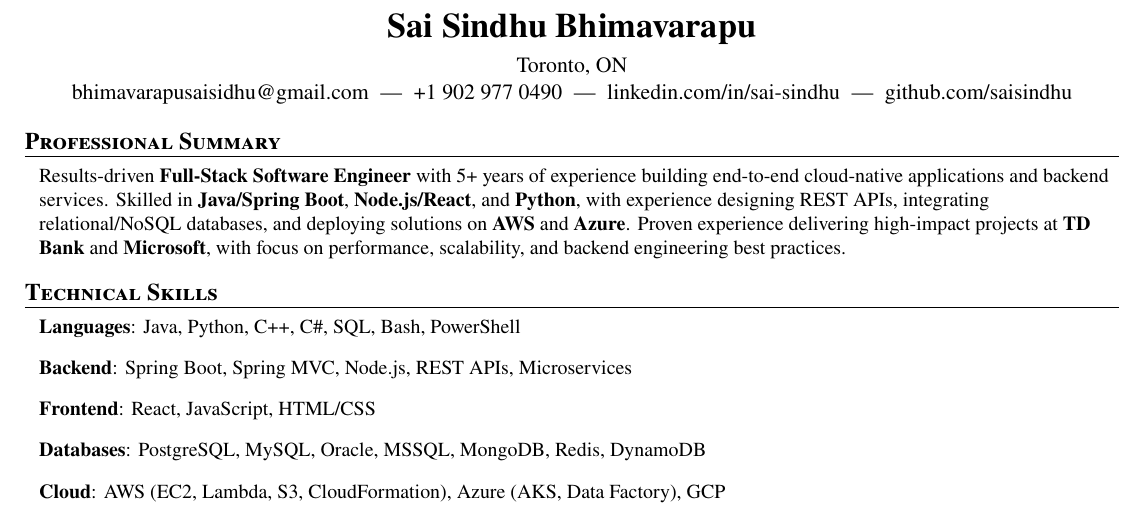
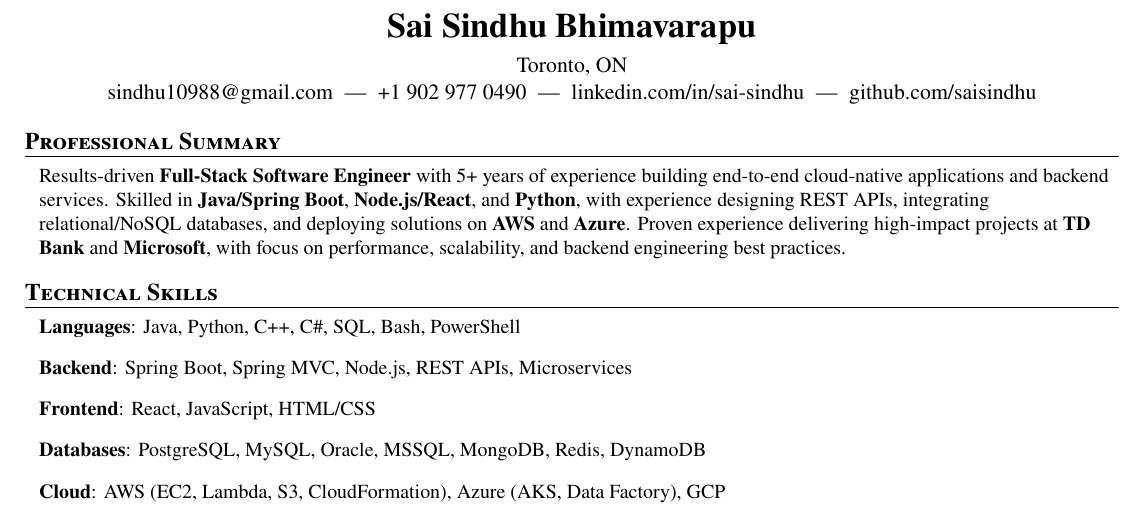
Before and after one commit to sai-sindhu/hello-world, a LaTeX document (master_file.tex): part of page 1 of 2, cut so that both start at the same text. Compiled offline with pdfLaTeX.

Commit message:
Update master_file.tex

```diff
--- a/master_file.tex
+++ b/master_file.tex
@@ -72,7 +72,7 @@
 \begin{center}
 {\LARGE \textbf{Sai Sindhu Bhimavarapu}}\\[4pt]
 Toronto, ON \\
-\href{mailto:bhimavarapusaisidhu@gmail.com}{bhimavarapusaisidhu@gmail.com} \;|\; +1 902 977 0490 \;|\;
+\href{mailto:bhimavarapusaisidhu@gmail.com}{sindhu10988@gmail.com} \;|\; +1 902 977 0490 \;|\;
 \href{https://www.linkedin.com/in/sai-sindhu}{linkedin.com/in/sai-sindhu} \;|\;
 \href{https://github.com/saisindhu}{github.com/saisindhu}
 \end{center}
```
